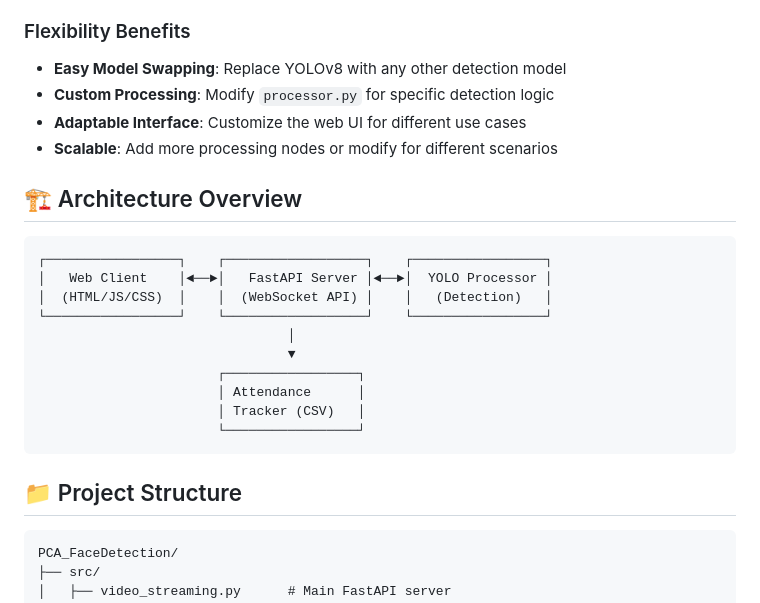
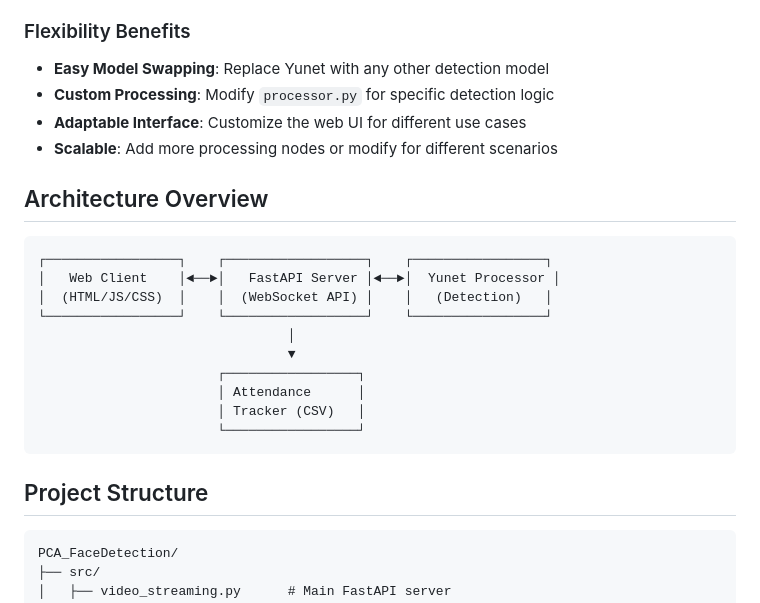
Before and after one commit to NleHope/Face_recognition_web_app, a Markdown page: README.md, the part around one of its changes. Rendered like a GitHub page.

````diff
--- a/README.md
+++ b/README.md
@@ -27,16 +27,16 @@ A powerful, flexible real-time object detection system built with YOLOv8 ( just
 - **Vehicle Tracking**: Monitor different types of vehicles
 
 ### Flexibility Benefits
-- **Easy Model Swapping**: Replace YOLOv8 with any other detection model
+- **Easy Model Swapping**: Replace Yunet with any other detection model
 - **Custom Processing**: Modify `processor.py` for specific detection logic
 - **Adaptable Interface**: Customize the web UI for different use cases
 - **Scalable**: Add more processing nodes or modify for different scenarios
 
-## 🏗️ Architecture Overview
+## Architecture Overview
 
 ```
 ┌─────────────────┐    ┌──────────────────┐    ┌─────────────────┐
-│   Web Client    │◄──►│   FastAPI Server │◄──►│  YOLO Processor │
+│   Web Client    │◄──►│   FastAPI Server │◄──►│  Yunet Processor │
 │  (HTML/JS/CSS)  │    │  (WebSocket API) │    │   (Detection)   │
 └─────────────────┘    └──────────────────┘    └─────────────────┘
                                 │
@@ -47,7 +47,7 @@ A powerful, flexible real-time object detection system built with YOLOv8 ( just
                        └─────────────────┘
 ```
 
-## 📁 Project Structure
+## Project Structure
 
 ```
 PCA_FaceDetection/
````
Also changed, not shown: other parts of README.md (+11 -35 lines).
